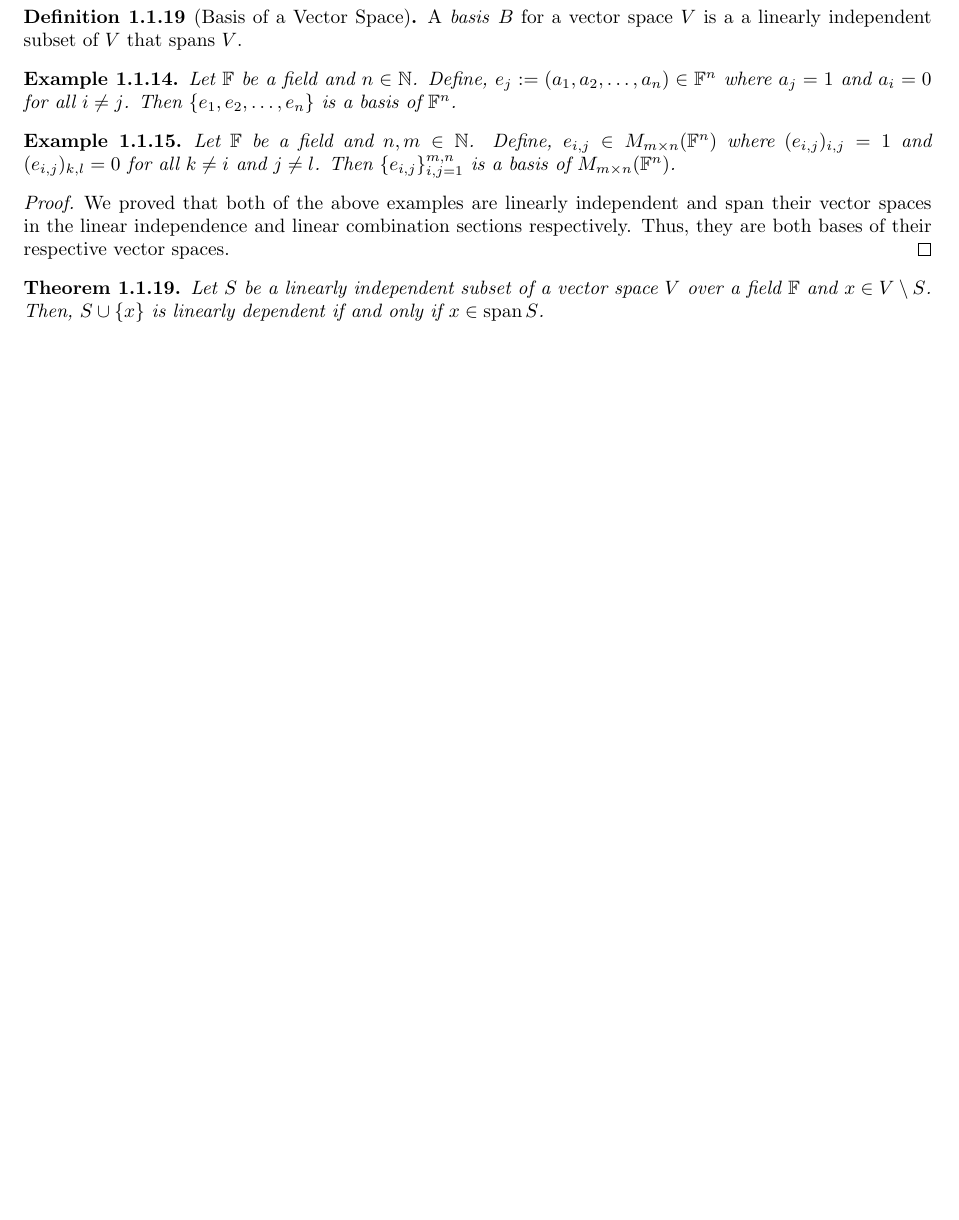
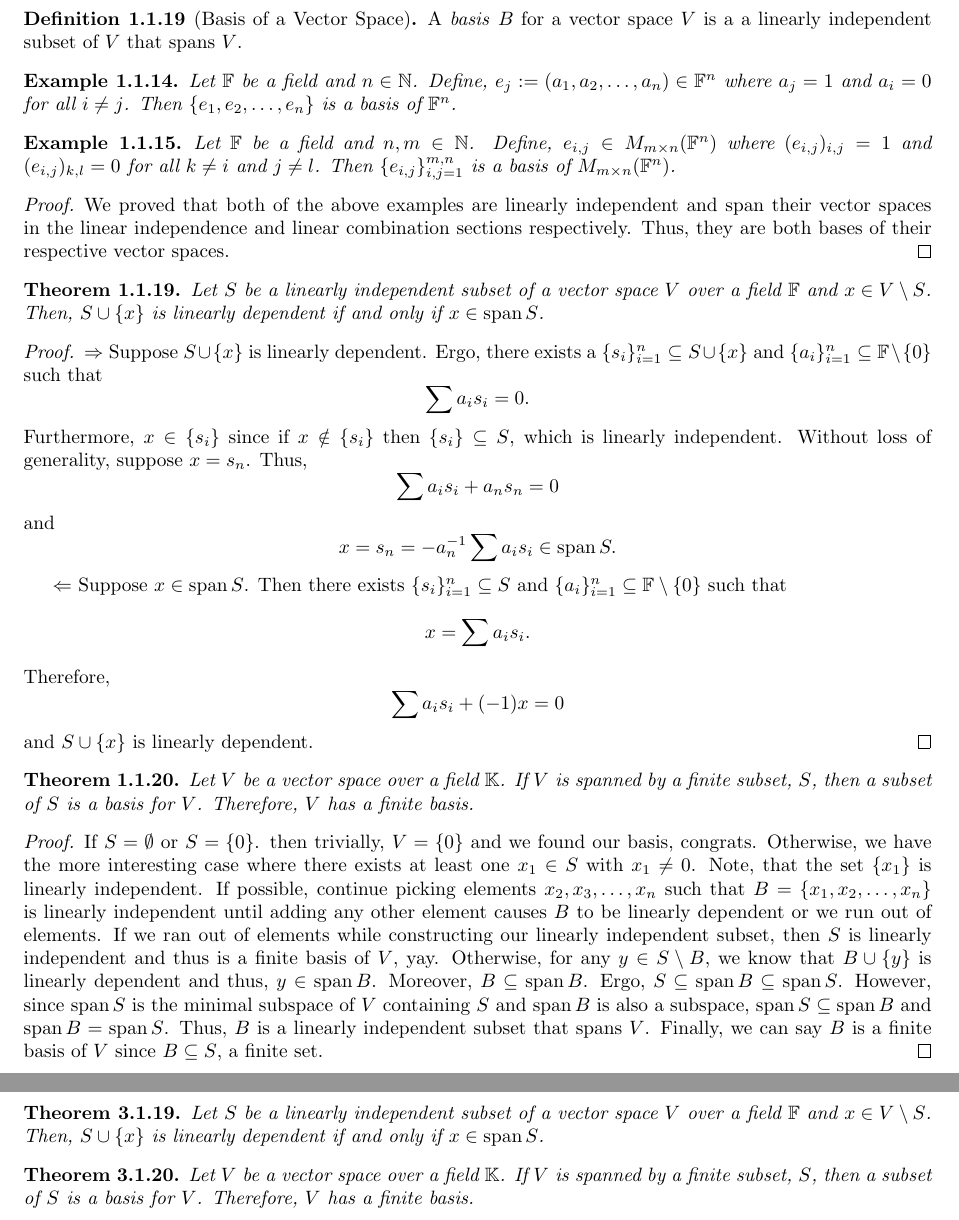
Before and after one commit to matt-mccarthy/linear-algebra-notes, a LaTeX thesis (linear-algebra.tex, which reads material.tex, theorems.tex): part of page 14 of 27 before the commit and two parts of pages 14 and 27 of 27 after it, the two joined at a grey line, cut so that both start at the same text, the shorter picture padded with empty space. Compiled offline with pdfLaTeX.

Commit message:
I like math.

```diff
--- a/material.tex
+++ b/material.tex
@@ -776,3 +776,50 @@ A subset $S$ of a vector space $V$ \textit{spans $V$} if and only if $\spann S=V
 	Let $S$ be a linearly independent subset of a vector space $V$ over a field $\FF$ and $x\in V\setminus S$.
 	Then, $S\cup\set{x}$ is linearly dependent if and only if $x\in\spann S$.
 \end{thm}
+\begin{proof}
+	$\Rightarrow$ Suppose $S\cup\set{x}$ is linearly dependent.
+	Ergo, there exists a $\set{s_i}_{i=1}^n\subseteq S\cup\set{x}$ and $\set{a_i}_{i=1}^n\subseteq\FF\setminus\set{0}$ such that
+	\[
+		\sum a_is_i=0.
+	\]
+	Furthermore, $x\in\set{s_i}$ since if $x\notin\set{s_i}$ then $\set{s_i}\subseteq S$, which is linearly independent.
+	Without loss of generality, suppose $x=s_n$.
+	Thus,
+	\[
+		\sum a_is_i +a_ns_n=0
+	\]
+	and
+	\[
+		x=s_n=-a_n^{-1}\sum a_is_i\in\spann S.
+	\]
+
+	$\Leftarrow$ Suppose $x\in\spann S$.
+	Then there exists $\set{s_i}_{i=1}^n\subseteq S$ and $\set{a_i}_{i=1}^n\subseteq\FF\setminus\set{0}$ such that
+	\[
+		x = \sum a_i s_i.
+	\]
+	Therefore,
+	\[
+		\sum a_i s_i + (-1)x=0
+	\]
+	and $S\cup\set{x}$ is linearly dependent.
+\end{proof}
+
+\begin{thm}
+	Let $V$ be a vector space over a field $\KK$.
+	If $V$ is spanned by a finite subset, $S$, then a subset of $S$ is a basis for $V$.
+	Therefore, $V$ has a finite basis.
+\end{thm}
+\begin{proof}
+	If $S=\emptyset$ or $S=\set{0}$. then trivially, $V=\set{0}$ and we found our basis, congrats.
+	Otherwise, we have the more interesting case where there exists at least one $x_1\in S$ with $x_1\neq0$.
+	Note, that the set $\set{x_1}$ is linearly independent.
+	If possible, continue picking elements $x_2,x_3,\ldots,x_n$ such that $B=\set{x_1,x_2,\ldots,x_n}$ is linearly independent until adding any other element causes $B$ to be linearly dependent or we run out of elements.
+	If we ran out of elements while constructing our linearly independent subset, then $S$ is linearly independent and thus is a finite basis of $V$, yay.
+	Otherwise, for any $y\in S\setminus B$, we know that $B\cup\set{y}$ is linearly dependent and thus, $y\in\spann B$.
+	Moreover, $B\subseteq\spann B$.
+	Ergo, $S\subseteq \spann B\subseteq\spann S$.
+	However, since $\spann S$ is the minimal subspace of $V$ containing $S$ and $\spann B$ is also a subspace, $\spann S\subseteq\spann B$ and $\spann B=\spann S$.
+	Thus, $B$ is a linearly independent subset that spans $V$.
+	Finally, we can say $B$ is a finite basis of $V$ since $B\subseteq S$, a finite set.
+\end{proof}
--- a/theorems.tex
+++ b/theorems.tex
@@ -110,3 +110,14 @@
 \pagebreak
 
 \subsection{Bases and Dimension}
+
+\begin{thm}
+	Let $S$ be a linearly independent subset of a vector space $V$ over a field $\FF$ and $x\in V\setminus S$.
+	Then, $S\cup\set{x}$ is linearly dependent if and only if $x\in\spann S$.
+\end{thm}
+
+\begin{thm}
+	Let $V$ be a vector space over a field $\KK$.
+	If $V$ is spanned by a finite subset, $S$, then a subset of $S$ is a basis for $V$.
+	Therefore, $V$ has a finite basis.
+\end{thm}
```
Also changed, not shown: linear-algebra.pdf, material.tex (2 more changed lines).
